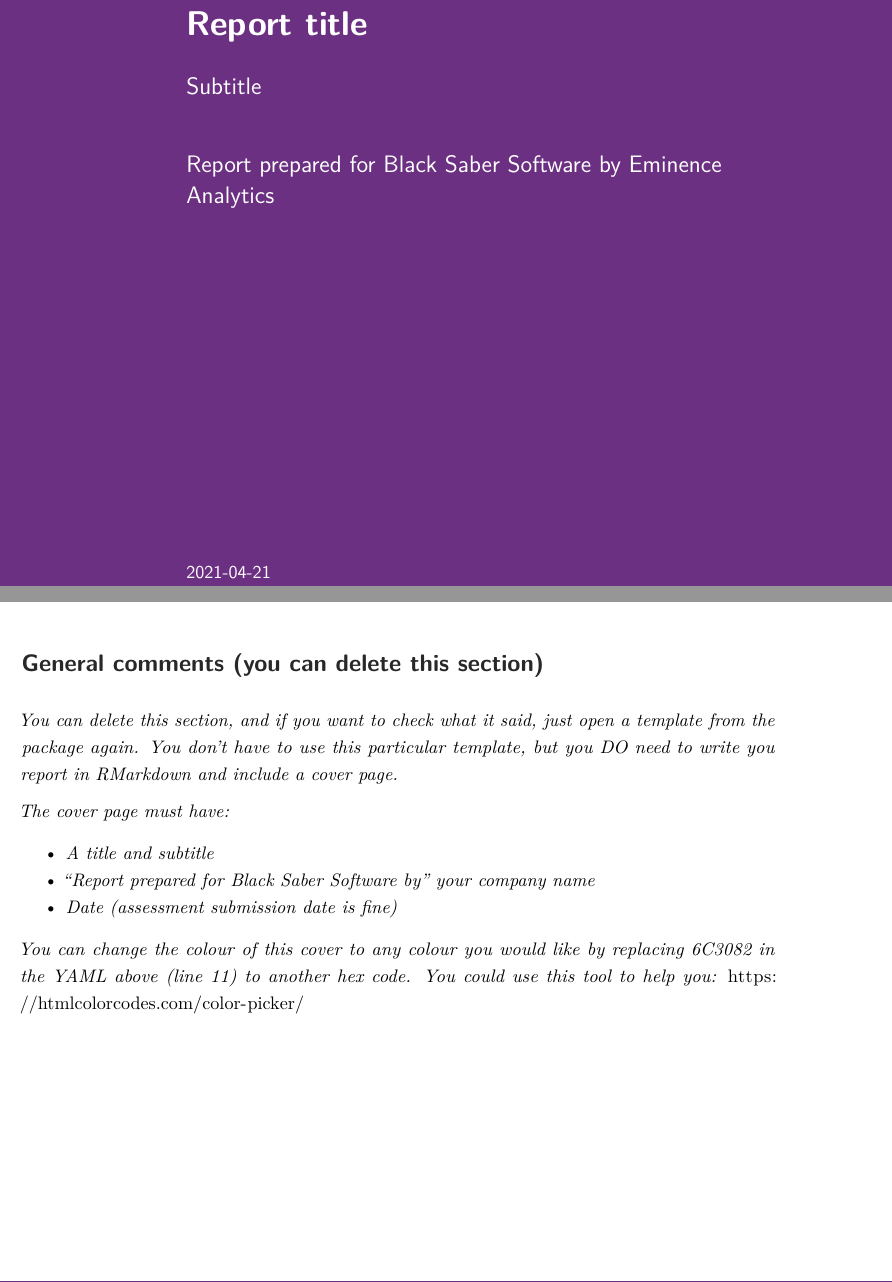
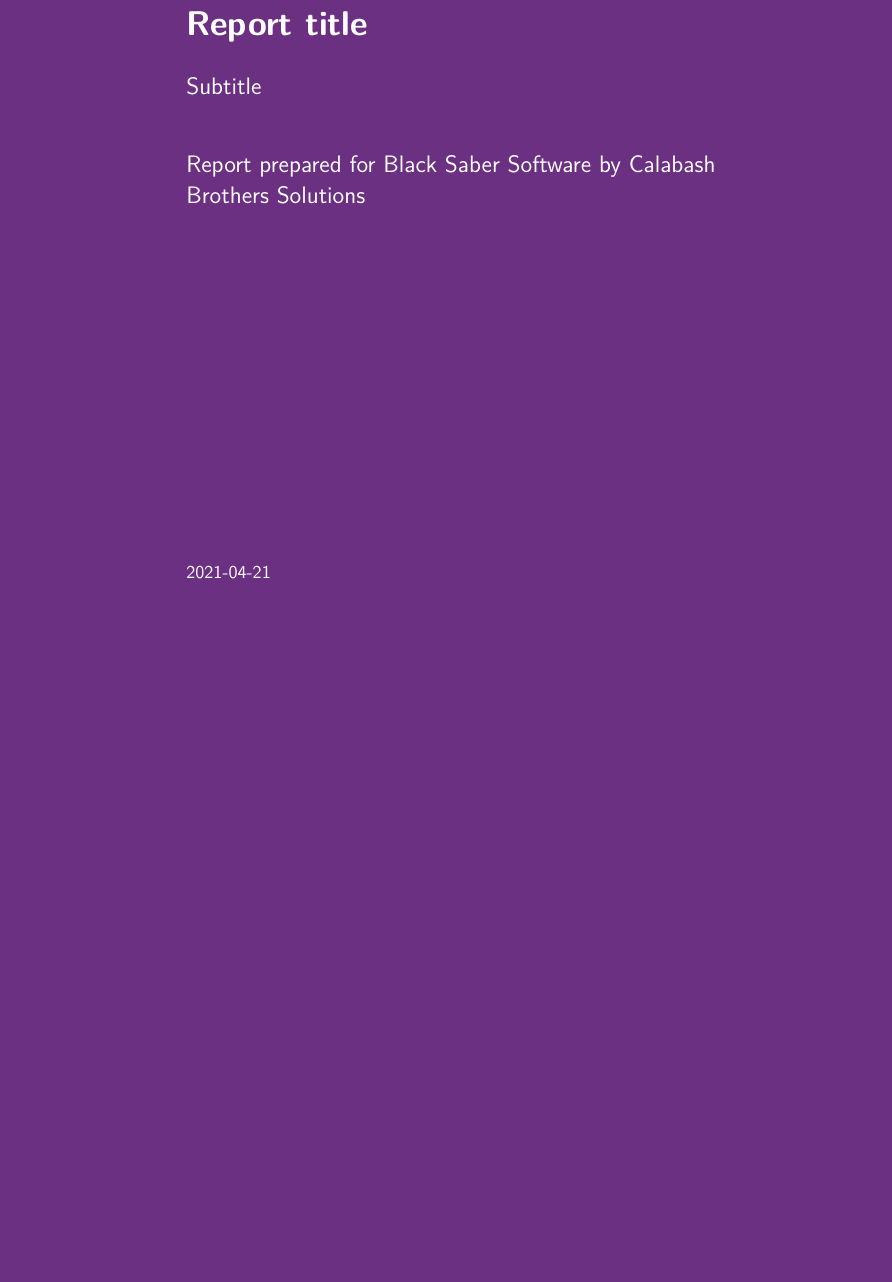
Before and after one commit to DD-Daniel/An-Evaluation-of-Salary-Promotion-and-Hiring-Process-at-Black-Saber-Software, an R Markdown document (Final/Final.Rmd): two parts of pages 1 and 2 of 6 before the commit and part of page 1 of 6 after it, the two joined at a grey line, cut so that both start at the same text, the shorter picture padded with empty space. Rendered offline with R 4.5, knitr and Pandoc, then LaTeX, with nearby package versions.

Commit message:
Delete the General Comments and edit the author

````diff
--- a/Final/Final.Rmd
+++ b/Final/Final.Rmd
@@ -1,7 +1,7 @@
 ---
 title: "Report title"
 subtitle: "Subtitle"
-author: "Report prepared for Black Saber Software by Eminence Analytics"
+author: "Report prepared for Black Saber Software by Calabash Brothers Solutions"
 date: 2021-04-21
 lang: "en"
 output:
@@ -22,17 +22,6 @@
 knitr::opts_chunk$set(include=FALSE)
 ```
 
-# General comments (you can delete this section)
-
-_You can delete this section, and if you want to check what it said, just open a template from the package again. You don't have to use this particular template, but you DO need to write you report in RMarkdown and include a cover page._
-
-_The cover page must have:_
-
-*	_A title and subtitle_
-* _"Report prepared for Black Saber Software by" your company name_
-*	_Date (assessment submission date is fine)_
-
-_You can change the colour of this cover to any colour you would like by replacing 6C3082 in the YAML above (line 11) to another hex code. You could use this tool to help you:_ https://htmlcolorcodes.com/color-picker/
 
 \newpage
 # Executive summary
````
